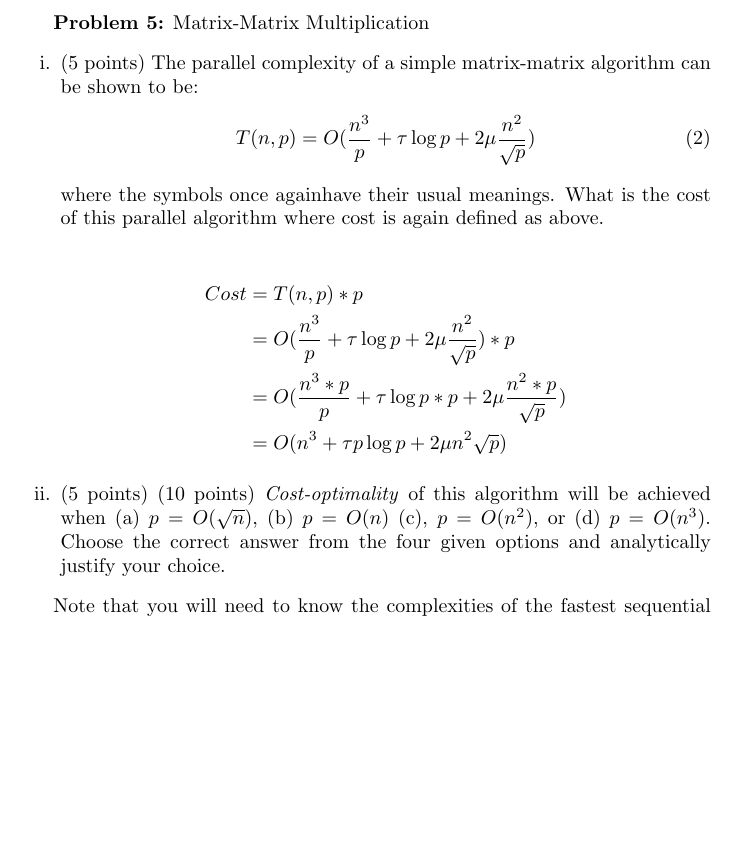
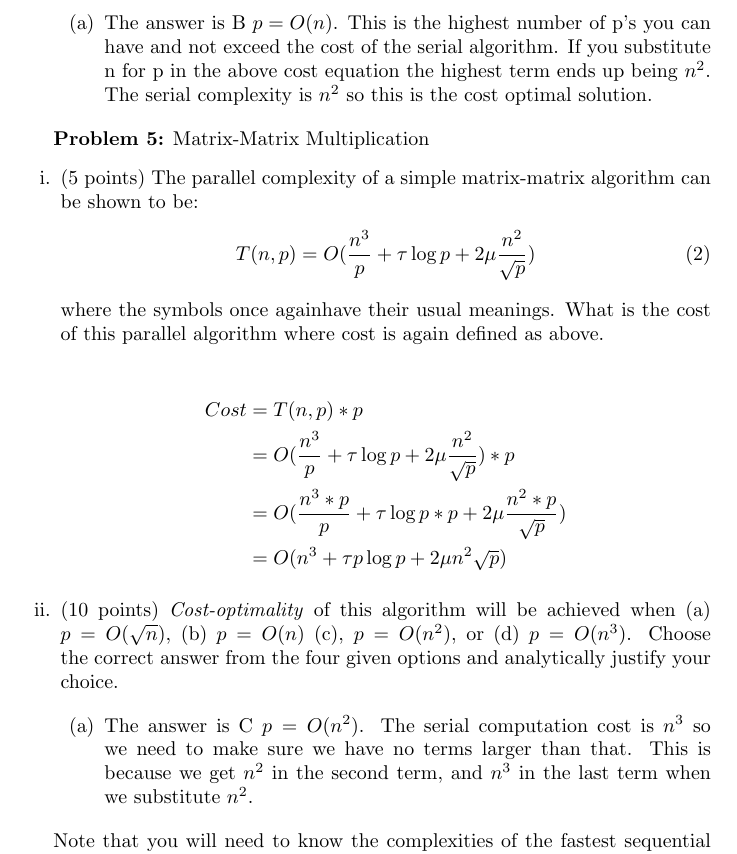
Before and after one commit to ChrisCanaday/cs462, a LaTeX problem sheet (homework/2/ccanada6-hw2.tex): part of page 3 of 3, cut at the place of the change, the shorter picture padded with empty space. Compiled offline with pdfLaTeX.

Commit message:
Finished homework 2

```diff
--- a/homework/2/ccanada6-hw2.tex
+++ b/homework/2/ccanada6-hw2.tex
@@ -141,5 +141,10 @@ defined as above.
     $p = O(n^2)$, or (d) $p = O(n^3)$. Choose the correct answer from the four given options and analytically
     justify your choice.
+
+    \begin{enumerate}
+        \item The answer is B $p = O(n)$. This is the highest number of p's you can have and not exceed the cost of the serial algorithm.
+        If you substitute n for p in the above cost equation the highest term ends up being $n^2$. The serial complexity is $n^2$ so this is the cost optimal solution.
+    \end{enumerate}
     \end{enumerate}
 
 
@@ -159,9 +164,14 @@ where cost is again defined as above.
         &= O(n^3 + \tau{p}\log{p} + 2\mu{n^2}\sqrt{p})
     \end{align*}
 
-    \item (5 points) (10 points) \textit{Cost-optimality} of this algorithm will be achieved when (a) $p = O(\sqrt{n})$, (b) $p = O(n)$ (c),
+    \item (10 points) \textit{Cost-optimality} of this algorithm will be achieved when (a) $p = O(\sqrt{n})$, (b) $p = O(n)$ (c),
     $p = O(n^2)$, or (d) $p = O(n^3)$. Choose the correct answer from the four given options and analytically
     justify your choice.
+
+    \begin{enumerate}
+        \item The answer is C $p = O(n^2)$. The serial computation cost is $n^3$ so we need to make sure we have no terms larger than that.
+        This is because we get $n^2$ in the second term, and $n^3$ in the last term when we substitute $n^2$.
+    \end{enumerate}
     \end{enumerate}
 
 Note that you will need to know the complexities of the fastest sequential algorithms for matrix-vector and
```
Also changed, not shown: homework/2/ccanada6-hw2.tex (2 more changed lines).
